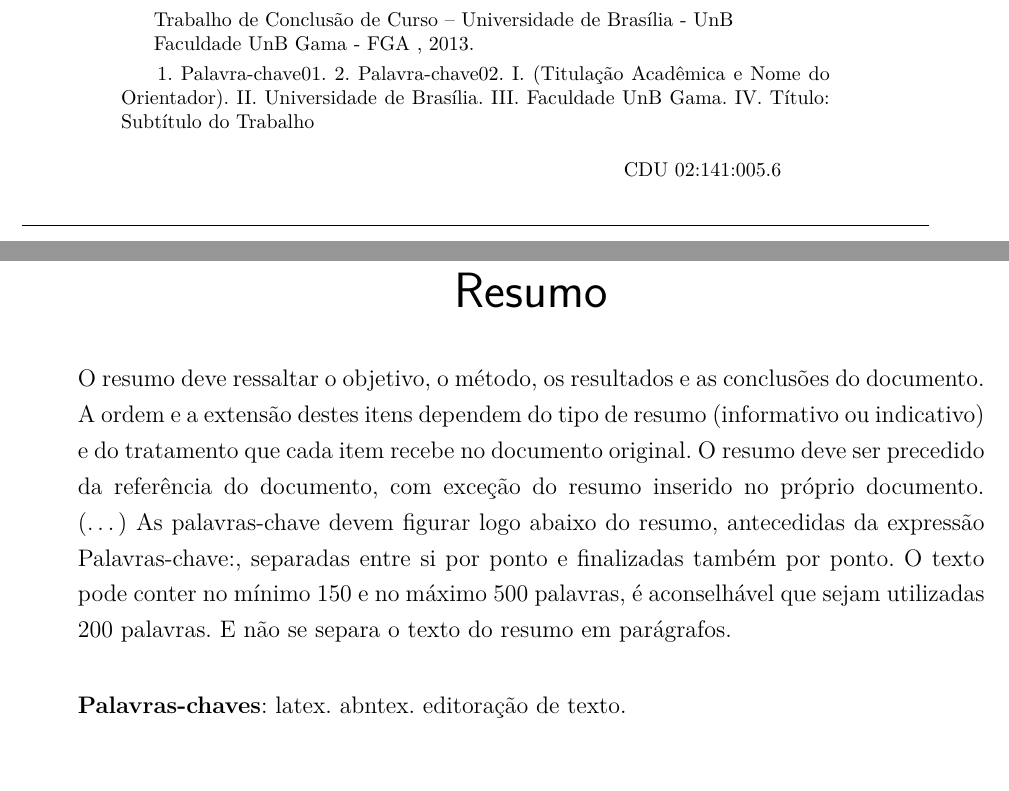
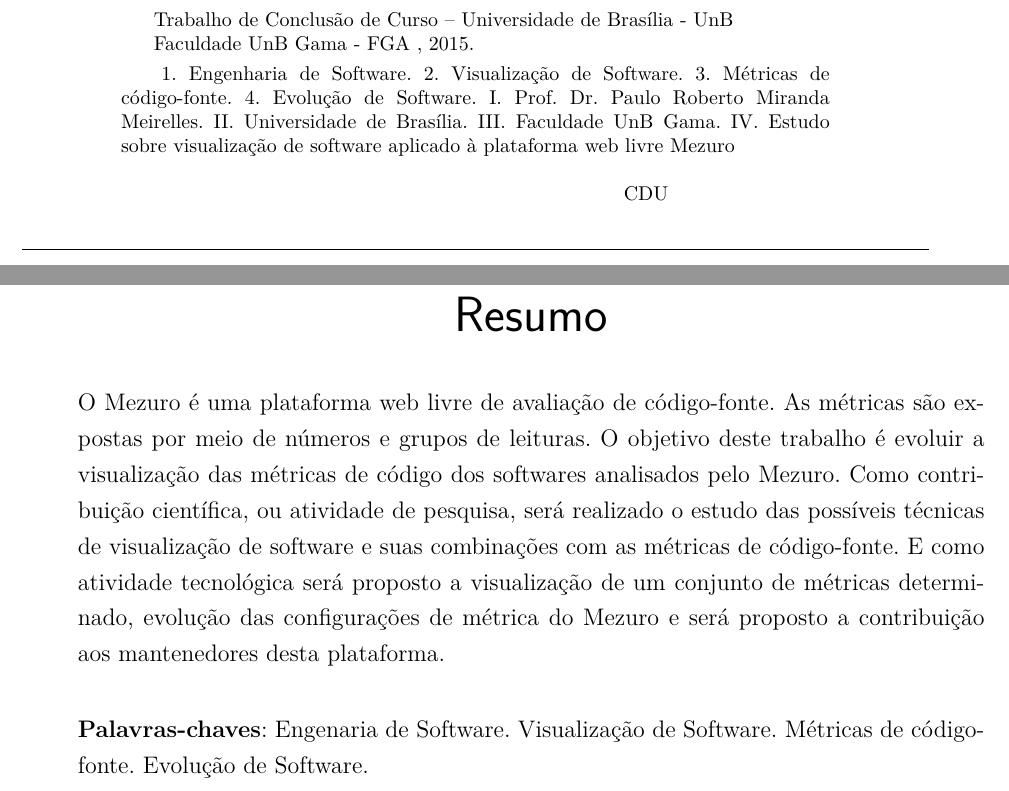
Before and after one commit to alvarofernandoms/tcc, a LaTeX thesis (tcc.tex, which reads editaveis/informacoes.tex, editaveis/resumo.tex, fixos/fichaCatalografica.tex): two parts of pages 4 and 15 of 61, joined at a grey line, cut so that both start at the same text. Compiled offline with pdfLaTeX.

Commit message:
Adicionando informações básicas e Resumo
Signed-off-by: Álvaro Fernando <alvarofernandoms@gmail.com>

```diff
--- a/editaveis/informacoes.tex
+++ b/editaveis/informacoes.tex
@@ -4,15 +3,17 @@
+\curso{Engenharia de Software}
 
 % Dados do trabalho
-\titulo{Título: Subtítulo do Trabalho}
-\data{2013}
-\palavraChaveUm{Palavra-chave01}
-\palavraChaveDois{Palavra-chave02}
+\titulo{Estudo sobre visualização de software aplicado à plataforma web livre Mezuro}
+\data{2015}
+\palavraChaveUm{Engenharia de Software}
+\palavraChaveDois{Visualização de Software}
+\palavraChaveTres{Métricas de código-fonte}
+\palavraChaveQuatro{Evolução de Software}
 
 % Dados da orientacao
-\orientador{(Titulação Acadêmica e Nome do Orientador)}
-\coorientador{(quando houver, Titulação Acadêmica e Nome do Orientador)}
+\orientador{Prof. Dr. Paulo Roberto Miranda Meirelles}
 
 % Dados para a ficha catalográfica
-\cdu{02:141:005.6}
+\cdu{}
 
 % Dados da aprovação do trabalho
--- a/editaveis/resumo.tex
+++ b/editaveis/resumo.tex
@@ -1,17 +1,18 @@
 \begin{resumo}
- O resumo deve ressaltar o objetivo, o método, os resultados e as conclusões
- do documento. A ordem e a extensão
- destes itens dependem do tipo de resumo (informativo ou indicativo) e do
- tratamento que cada item recebe no documento original. O resumo deve ser
- precedido da referência do documento, com exceção do resumo inserido no
- próprio documento. (\ldots) As palavras-chave devem figurar logo abaixo do
- resumo, antecedidas da expressão Palavras-chave:, separadas entre si por
- ponto e finalizadas também por ponto. O texto pode conter no mínimo 150 e
- no máximo 500 palavras, é aconselhável que sejam utilizadas 200 palavras.
- E não se separa o texto do resumo em parágrafos.
+ O Mezuro é uma plataforma web livre de avaliação de código-fonte.
+ As métricas são expostas por meio de números e grupos de leituras.
+ O objetivo deste trabalho é evoluir a visualização das métricas de
+ código dos softwares analisados pelo Mezuro. Como contribuição científica,
+ ou atividade de pesquisa, será realizado o estudo das possíveis técnicas
+ de visualização de software e suas combinações com as métricas de
+ código-fonte. E como atividade tecnológica será proposto a visualização
+ de um conjunto de métricas determinado, evolução das configurações de
+ métrica do Mezuro e será proposto a contribuição aos mantenedores desta
+ plataforma.
 
  \vspace{\onelineskip}
 
  \noindent
- \textbf{Palavras-chaves}: latex. abntex. editoração de texto.
+ \textbf{Palavras-chaves}: Engenaria de Software. Visualização de Software.
+ Métricas de código-fonte. Evolução de Software.
 \end{resumo}
--- a/fixos/fichaCatalografica.tex
+++ b/fixos/fichaCatalografica.tex
@@ -20,6 +20,8 @@
 	\hspace{0.5cm}
 		1. \imprimirpalavrachaveum.
 		2. \imprimirpalavrachavedois.
+		3. \imprimirpalavrachavetres.
+		4. \imprimirpalavrachavequatro.
 		I. \imprimirorientador.
 		II. Universidade de Brasília.
 		III. Faculdade UnB Gama.
--- a/fixos/novosComandos.tex
+++ b/fixos/novosComandos.tex
@@ -2,6 +2,8 @@
 
 \newcommand{\palavraChaveUm}[1]{\def\imprimirpalavrachaveum{#1}}
 \newcommand{\palavraChaveDois}[1]{\def\imprimirpalavrachavedois{#1}}
+\newcommand{\palavraChaveTres}[1]{\def\imprimirpalavrachavetres{#1}}
+\newcommand{\palavraChaveQuatro}[1]{\def\imprimirpalavrachavequatro{#1}}
 
 \newcommand{\cdu}[1]{\def\nomecdu{#1}}
 \newcommand{\dataDaAprovacao}[1]{\def\imprimirdatadaaprovacao{#1}}
```
Also changed, not shown: editaveis/informacoes.tex (7 more changed lines).
